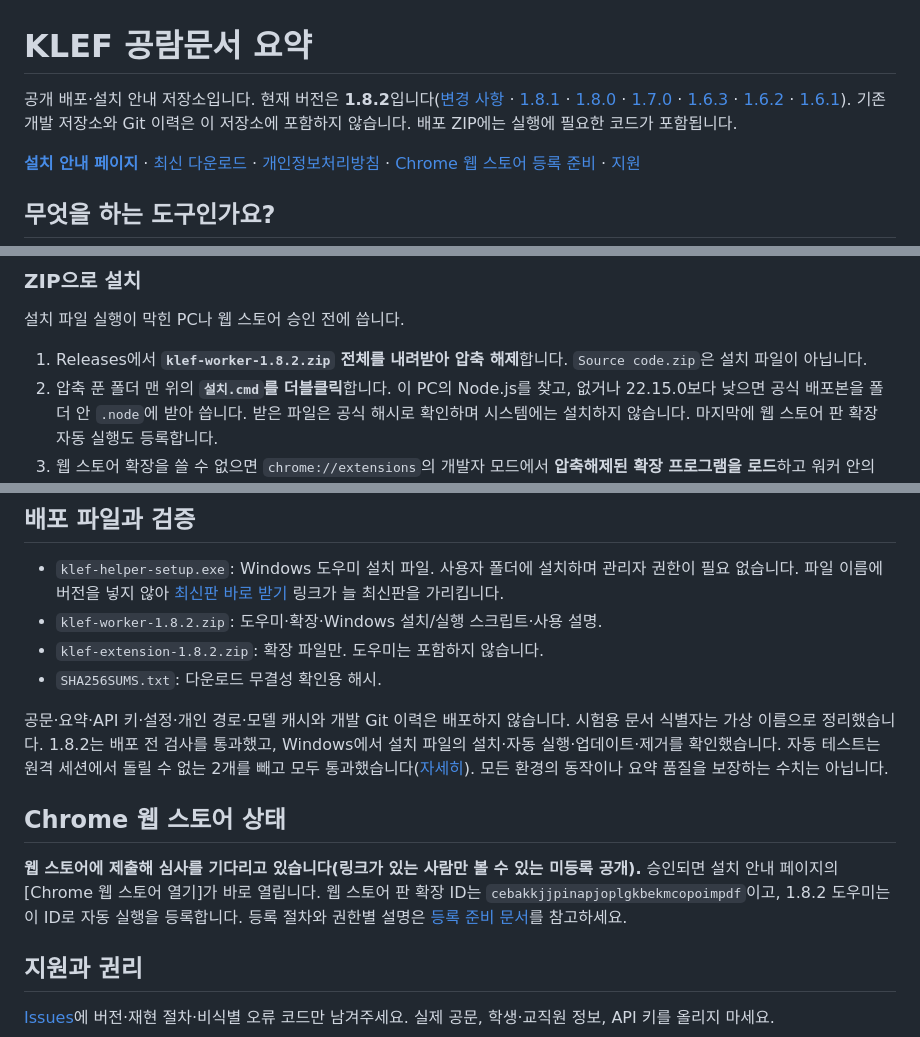
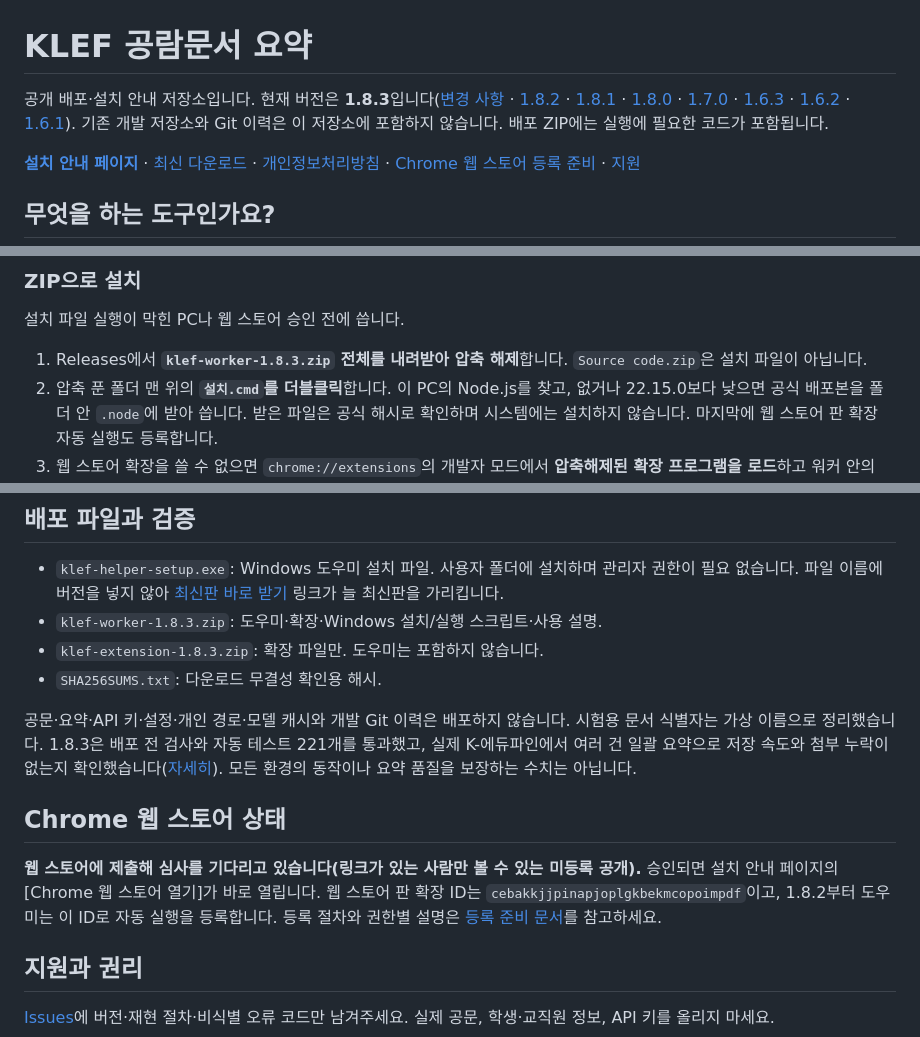
Before and after one commit to jkf87/klef-collector-releases, a Markdown page: README.md, 3 parts joined by grey strips. Rendered like a GitHub page.

Commit message:
Publish 1.8.3 release notes
Co-Authored-By: Claude Opus 5.5 <noreply@anthropic.com>
Claude-Session: https://claude.ai/code/session_012xdeaSr4RfRpKRNe2qyEY5

```diff
--- a/README.md
+++ b/README.md
@@ -1,6 +1,6 @@
 # KLEF 공람문서 요약
 
-공개 배포·설치 안내 저장소입니다. 현재 버전은 **1.8.2**입니다([변경 사항](RELEASE-v1.8.2.md) · [1.8.1](RELEASE-v1.8.1.md) · [1.8.0](RELEASE-v1.8.0.md) · [1.7.0](RELEASE-v1.7.0.md) · [1.6.3](RELEASE-v1.6.3.md) · [1.6.2](RELEASE-v1.6.2.md) · [1.6.1](RELEASE-v1.6.1.md)). 기존 개발 저장소와 Git 이력은 이 저장소에 포함하지 않습니다. 배포 ZIP에는 실행에 필요한 코드가 포함됩니다.
+공개 배포·설치 안내 저장소입니다. 현재 버전은 **1.8.3**입니다([변경 사항](RELEASE-v1.8.3.md) · [1.8.2](RELEASE-v1.8.2.md) · [1.8.1](RELEASE-v1.8.1.md) · [1.8.0](RELEASE-v1.8.0.md) · [1.7.0](RELEASE-v1.7.0.md) · [1.6.3](RELEASE-v1.6.3.md) · [1.6.2](RELEASE-v1.6.2.md) · [1.6.1](RELEASE-v1.6.1.md)). 기존 개발 저장소와 Git 이력은 이 저장소에 포함하지 않습니다. 배포 ZIP에는 실행에 필요한 코드가 포함됩니다.
 
 **[설치 안내 페이지](https://jkf87.github.io/klef-collector-releases/)** · [최신 다운로드](https://github.com/jkf87/klef-collector-releases/releases/latest) · [개인정보처리방침](docs/PRIVACY.md) · [Chrome 웹 스토어 등록 준비](docs/CHROME-WEB-STORE.md) · [지원](https://github.com/jkf87/klef-collector-releases/issues)
 
@@ -24,7 +24,7 @@ Node.js를 미리 설치하지 않아도 됩니다. 관리자 권한도 필요
 
 설치 파일 실행이 막힌 PC나 웹 스토어 승인 전에 씁니다.
 
-1. Releases에서 **`klef-worker-1.8.2.zip` 전체를 내려받아 압축 해제**합니다. `Source code.zip`은 설치 파일이 아닙니다.
+1. Releases에서 **`klef-worker-1.8.3.zip` 전체를 내려받아 압축 해제**합니다. `Source code.zip`은 설치 파일이 아닙니다.
 2. 압축 푼 폴더 맨 위의 **`설치.cmd`를 더블클릭**합니다. 이 PC의 Node.js를 찾고, 없거나 22.15.0보다 낮으면 공식 배포본을 폴더 안 `.node`에 받아 씁니다. 받은 파일은 공식 해시로 확인하며 시스템에는 설치하지 않습니다. 마지막에 웹 스토어 판 확장 자동 실행도 등록합니다.
 3. 웹 스토어 확장을 쓸 수 없으면 `chrome://extensions`의 개발자 모드에서 **압축해제된 확장 프로그램을 로드**하고 워커 안의 `extension` 폴더를 선택합니다. 기관이 개발자 모드를 제한했다면 우회하지 말고 관리자에게 문의하세요. 이 경우 **`시작.cmd`를 더블클릭**해 도우미를 켜 두거나, 확장 설정에 나오는 등록 명령을 한 번 실행합니다.
 4. 확장 AI 설정에서 **이 모델 준비하기**를 진행합니다.
@@ -58,15 +58,15 @@ Node.js를 미리 설치하지 않아도 됩니다. 관리자 권한도 필요
 ## 배포 파일과 검증
 
 - `klef-helper-setup.exe`: Windows 도우미 설치 파일. 사용자 폴더에 설치하며 관리자 권한이 필요 없습니다. 파일 이름에 버전을 넣지 않아 [최신판 바로 받기](https://github.com/jkf87/klef-collector-releases/releases/latest/download/klef-helper-setup.exe) 링크가 늘 최신판을 가리킵니다.
-- `klef-worker-1.8.2.zip`: 도우미·확장·Windows 설치/실행 스크립트·사용 설명.
-- `klef-extension-1.8.2.zip`: 확장 파일만. 도우미는 포함하지 않습니다.
+- `klef-worker-1.8.3.zip`: 도우미·확장·Windows 설치/실행 스크립트·사용 설명.
+- `klef-extension-1.8.3.zip`: 확장 파일만. 도우미는 포함하지 않습니다.
 - `SHA256SUMS.txt`: 다운로드 무결성 확인용 해시.
 
-공문·요약·API 키·설정·개인 경로·모델 캐시와 개발 Git 이력은 배포하지 않습니다. 시험용 문서 식별자는 가상 이름으로 정리했습니다. 1.8.2는 배포 전 검사를 통과했고, Windows에서 설치 파일의 설치·자동 실행·업데이트·제거를 확인했습니다. 자동 테스트는 원격 세션에서 돌릴 수 없는 2개를 빼고 모두 통과했습니다([자세히](RELEASE-v1.8.2.md#확인)). 모든 환경의 동작이나 요약 품질을 보장하는 수치는 아닙니다.
+공문·요약·API 키·설정·개인 경로·모델 캐시와 개발 Git 이력은 배포하지 않습니다. 시험용 문서 식별자는 가상 이름으로 정리했습니다. 1.8.3은 배포 전 검사와 자동 테스트 221개를 통과했고, 실제 K-에듀파인에서 여러 건 일괄 요약으로 저장 속도와 첨부 누락이 없는지 확인했습니다([자세히](RELEASE-v1.8.3.md#확인)). 모든 환경의 동작이나 요약 품질을 보장하는 수치는 아닙니다.
 
 ## Chrome 웹 스토어 상태
 
-**웹 스토어에 제출해 심사를 기다리고 있습니다(링크가 있는 사람만 볼 수 있는 미등록 공개).** 승인되면 설치 안내 페이지의 [Chrome 웹 스토어 열기]가 바로 열립니다. 웹 스토어 판 확장 ID는 `cebakkjjpinapjoplgkbekmcopoimpdf`이고, 1.8.2 도우미는 이 ID로 자동 실행을 등록합니다. 등록 절차와 권한별 설명은 [등록 준비 문서](docs/CHROME-WEB-STORE.md)를 참고하세요.
+**웹 스토어에 제출해 심사를 기다리고 있습니다(링크가 있는 사람만 볼 수 있는 미등록 공개).** 승인되면 설치 안내 페이지의 [Chrome 웹 스토어 열기]가 바로 열립니다. 웹 스토어 판 확장 ID는 `cebakkjjpinapjoplgkbekmcopoimpdf`이고, 1.8.2부터 도우미는 이 ID로 자동 실행을 등록합니다. 등록 절차와 권한별 설명은 [등록 준비 문서](docs/CHROME-WEB-STORE.md)를 참고하세요.
 
 ## 지원과 권리
 
```
Also changed, not shown: RELEASE-v1.8.3.md (added, +35 -0 lines), docs/CHROME-WEB-STORE.md (+1 -1 lines).
